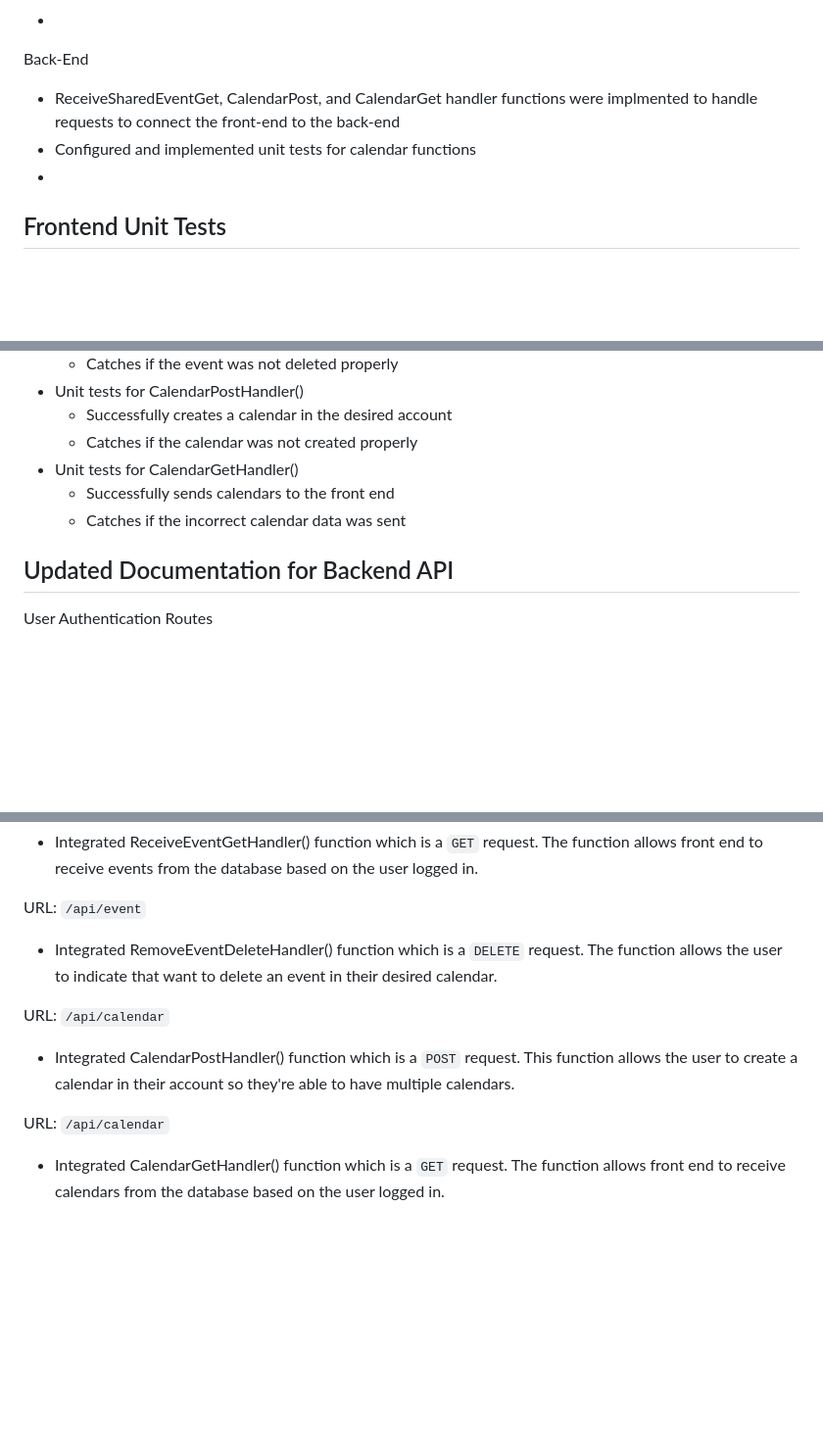
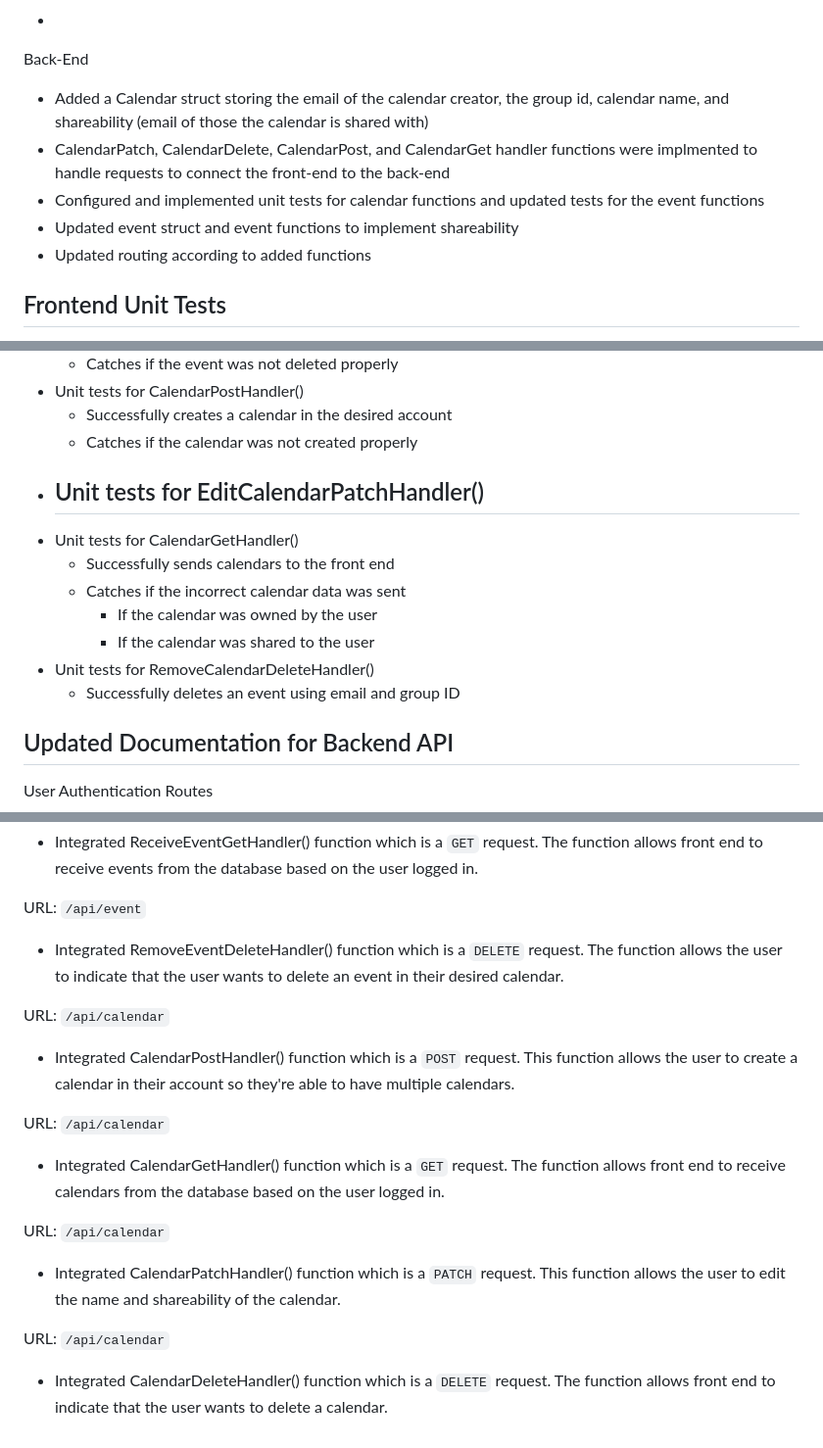
Before and after one commit to abang115/TaskAru, a Markdown page: Sprint4.md, 3 parts joined by grey strips. Shown at 98% size. Drawn GitHub-style; blank space fills up the shorter version.

```diff
--- a/Sprint4.md
+++ b/Sprint4.md
@@ -16,9 +16,11 @@ Front-End
 
 Back-End
 
-  - ReceiveSharedEventGet, CalendarPost, and CalendarGet handler functions were implmented to handle requests to connect the front-end to the back-end
-  - Configured and implemented unit tests for calendar functions
-  -
+  - Added a Calendar struct storing the email of the calendar creator, the group id, calendar name, and shareability (email of those the calendar is shared with)
+  - CalendarPatch, CalendarDelete, CalendarPost, and CalendarGet handler functions were implmented to handle requests to connect the front-end to the back-end
+  - Configured and implemented unit tests for calendar functions and updated tests for the event functions
+  - Updated event struct and event functions to implement shareability
+  - Updated routing according to added functions
 
 Frontend Unit Tests
 ---
@@ -88,9 +90,15 @@ Backend Unit Tests
   - Unit tests for CalendarPostHandler()
     - Successfully creates a calendar in the desired account
     - Catches if the calendar was not created properly
+  - Unit tests for EditCalendarPatchHandler()
+    -
   - Unit tests for CalendarGetHandler()
     - Successfully sends calendars to the front end
     - Catches if the incorrect calendar data was sent
+      - If the calendar was owned by the user
+      - If the calendar was shared to the user
+  - Unit tests for RemoveCalendarDeleteHandler()
+    - Successfully deletes an event using email and group ID
 
 Updated Documentation for Backend API
 ---
@@ -119,10 +127,16 @@ URL: <code>/api/event</code>
   - Integrated ReceiveEventGetHandler() function which is a <code>GET</code> request. The function allows front end to receive events from the database based on the user logged in.
 
 URL: <code>/api/event</code>
-  - Integrated RemoveEventDeleteHandler() function which is a <code>DELETE</code> request. The function allows the user to indicate that want to delete an event in their desired calendar.
+  - Integrated RemoveEventDeleteHandler() function which is a <code>DELETE</code> request. The function allows the user to indicate that the user wants to delete an event in their desired calendar.
 
 URL: <code>/api/calendar</code>
   - Integrated CalendarPostHandler() function which is a <code>POST</code> request. This function allows the user to create a calendar in their account so they're able to have multiple calendars.
 
 URL: <code>/api/calendar</code>
   - Integrated CalendarGetHandler() function which is a <code>GET</code> request. The function allows front end to receive calendars from the database based on the user logged in.
+
+URL: <code>/api/calendar</code>
+  - Integrated CalendarPatchHandler() function which is a <code>PATCH</code> request. This function allows the user to edit the name and shareability of the calendar.
+
+URL: <code>/api/calendar</code>
+  - Integrated CalendarDeleteHandler() function which is a <code>DELETE</code> request. The function allows front end to indicate that the user wants to delete a calendar.
```
